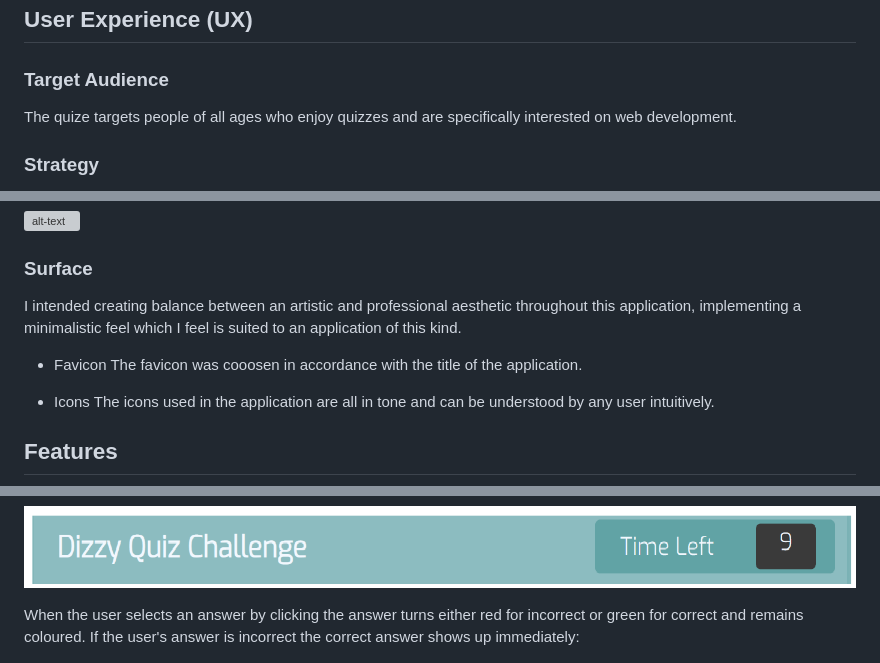
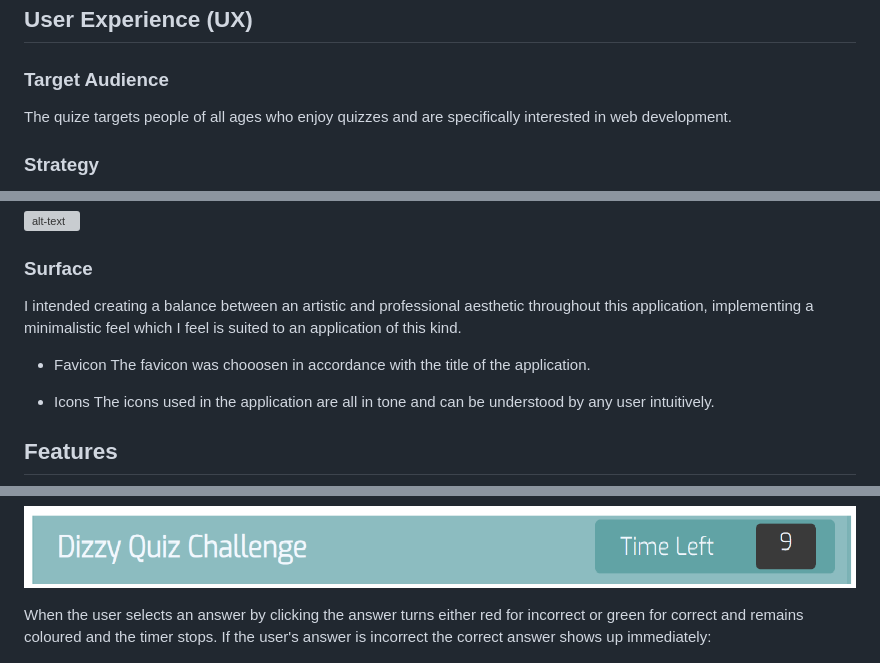
Before and after one commit to Dee68/milestone_project2, a Markdown page: README.md, 3 parts joined by grey strips. Rendered like a GitHub page; grey boxes are pictures that could not be loaded.

```diff
--- a/README.md
+++ b/README.md
@@ -42,7 +42,7 @@ The goal was to create an educative and entertaining web-based quiz. The html an
 
 ## User Experience (UX)
 ### Target Audience
-The quize targets people of all ages who enjoy quizzes and are specifically interested on web development.
+The quize targets people of all ages who enjoy quizzes and are specifically interested in web development.
 
 
 ### Strategy
@@ -108,11 +108,11 @@ The initial wireframe designs folder for this application can be seen here:
 ![alt-text](readImg/wireframe.png)
 
 ### Surface
-I intended  creating balance between an artistic and professional aesthetic throughout this application, implementing a
+I intended creating a balance between an artistic and professional aesthetic throughout this application, implementing a
 minimalistic feel which I feel is suited to an application of this kind.
 
 * Favicon
-The favicon was cooosen in accordance with the title of the application.
+The favicon was chooosen in accordance with the title of the application.
 
 * Icons
 The icons used in the application are all in tone and can be understood by any user intuitively.
@@ -154,7 +154,7 @@ There is a timer above the question text to indicate what time is needed per que
 
 ![timer](readImg/timer.png)
 
-When the user selects an answer by clicking the answer turns either red for incorrect or green for correct and remains coloured. If the user's answer is incorrect the correct answer shows up immediately:
+When the user selects an answer by clicking the answer turns either red for incorrect or green for correct and remains coloured and the timer stops. If the user's answer is incorrect the correct answer shows up immediately:
 
 ![correct-incorrect](readImg/correct.png)
 ![incorrect-correct](readImg/incorrect.png)
```
Also changed, not shown: other parts of README.md (+3 -3 lines).
